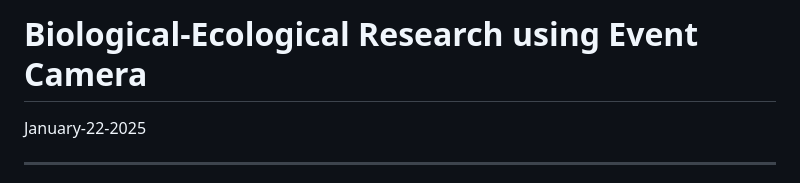
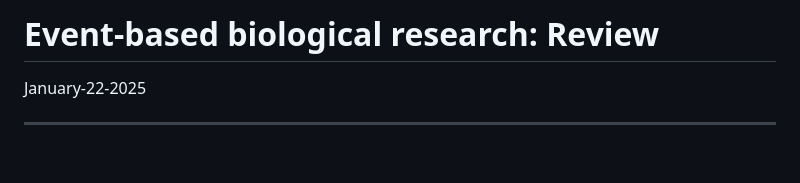
Before and after one commit to yasuhitoHayashi/yasuhitoHayashi.github.io, a Markdown page: posts/eventCameraBiologicalUse.md, the part around the change. GitHub-like rendering; blank space fills up the shorter version.

```diff
--- a/posts/eventCameraBiologicalUse.md
+++ b/posts/eventCameraBiologicalUse.md
@@ -1,4 +1,4 @@
-# Biological-Ecological Research using Event Camera
+# Event-based biological research: Review
 January-22-2025
 
 ---
```
